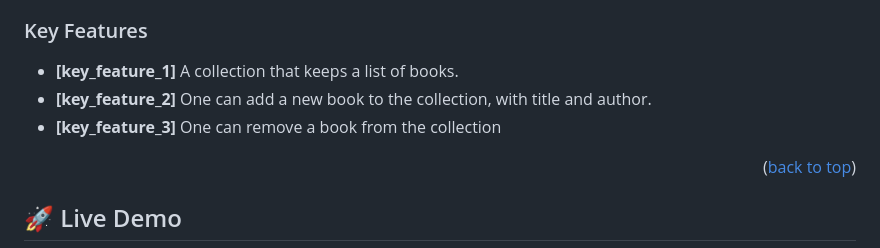
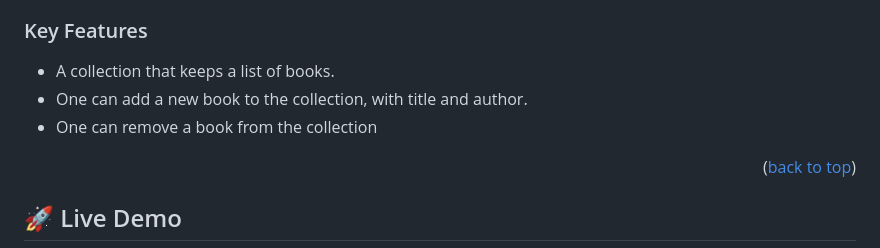
Before and after one commit to Mugiira-Kim/AwesomeBooks2023, a Markdown page: README.md, the part around the change. Drawn GitHub-style.

```diff
--- a/README.md
+++ b/README.md
@@ -69,9 +69,9 @@ Javascript
 ### Key Features <a name="key-features"></a>
 
 >
-- **[key_feature_1]** A collection that keeps a list of books.
-- **[key_feature_2]** One can add a new book to the collection, with title and author.
-- **[key_feature_3]** One can remove a book from the collection
+-  A collection that keeps a list of books.
+-  One can add a new book to the collection, with title and author.
+-  One can remove a book from the collection
 
 <p align="right">(<a href="#readme-top">back to top</a>)</p>
 
```
